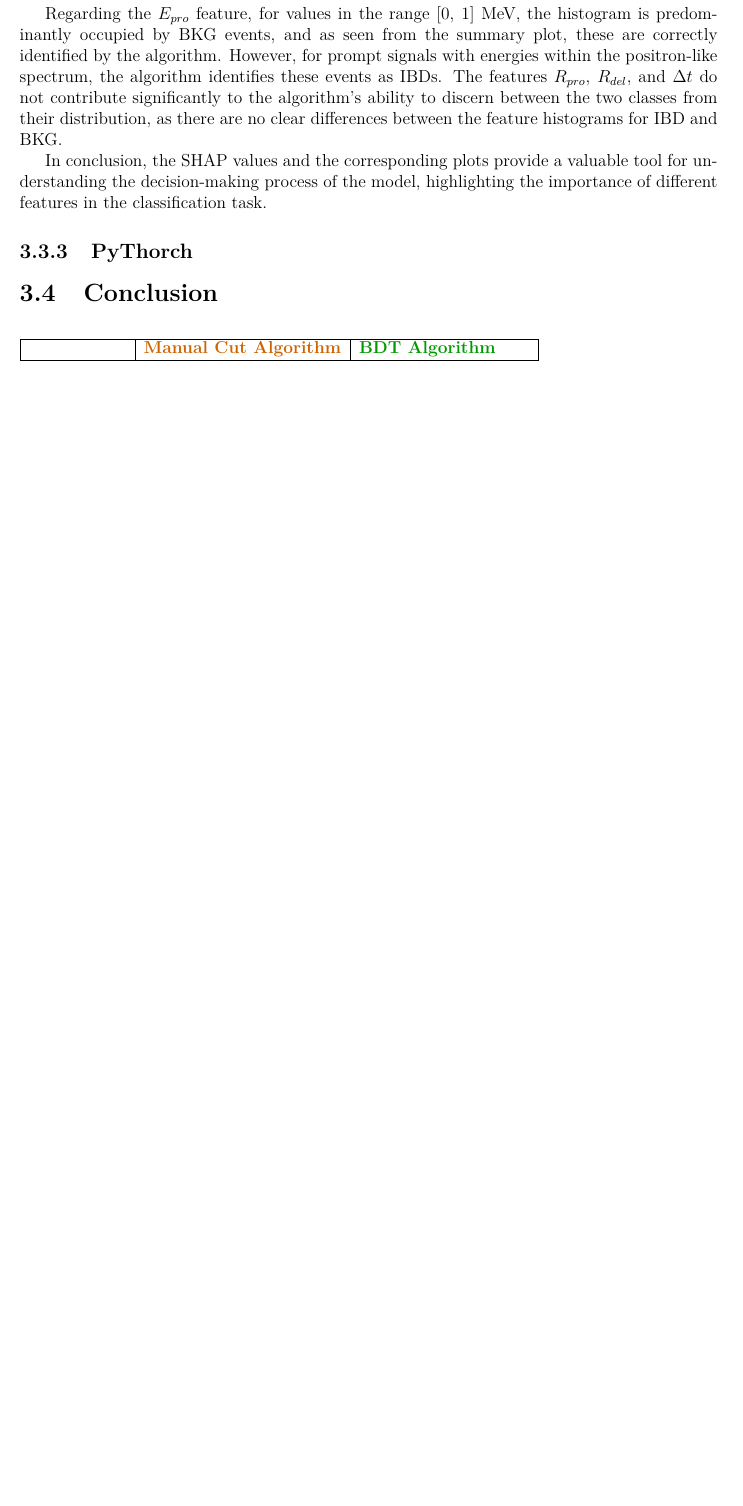
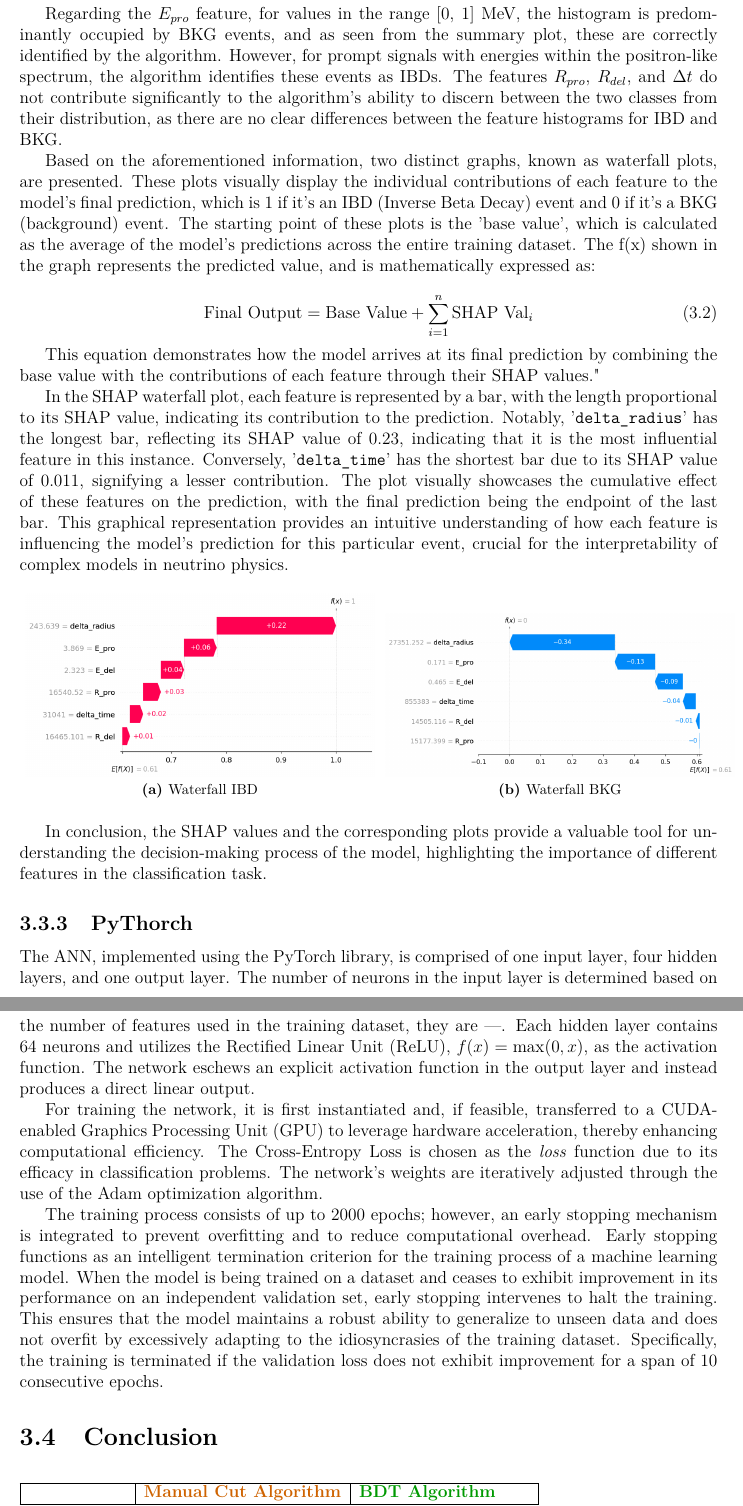
Before and after one commit to Fabiocufino/Thesis, a LaTeX thesis (Latex/main.tex, which reads Latex/Chapters/chapter_3.tex): part of page 28 of 29 before the commit and two parts of pages 28 and 29 of 31 after it, the two joined at a grey line, cut so that both start at the same text, the shorter picture padded with empty space. Compiled offline with pdfLaTeX.

Commit message:
Latex:
Pytorch implementation

```diff
--- a/Latex/Chapters/chapter_3.tex
+++ b/Latex/Chapters/chapter_3.tex
@@ -385,10 +387,46 @@ Delving deeper into the analysis of this feature, a plot was created where the x
 
 Regarding the $E_{pro}$ feature, for values in the range [0, 1] MeV, the histogram is predominantly occupied by BKG events, and as seen from the summary plot, these are correctly identified by the algorithm. However, for prompt signals with energies within the positron-like spectrum, the algorithm identifies these events as IBDs. The features $R_{pro}$, $R_{del}$, and $\Delta t$ do not contribute significantly to the algorithm's ability to discern between the two classes from their distribution, as there are no clear differences between the feature histograms for IBD and BKG.
 
+
+
+Based on the aforementioned information, two distinct graphs, known as waterfall plots, are presented. These plots visually display the individual contributions of each feature to the model's final prediction, which is 1 if it's an IBD (Inverse Beta Decay) event and 0 if it's a BKG (background) event. The starting point of these plots is the 'base value', which is calculated as the average of the model's predictions across the entire training dataset. The f(x) shown in the graph represents the predicted value, and is mathematically expressed as:
+
+\begin{equation}
+	\text{Final Output} = \text{Base Value} + \sum_{i=1}^{n} \text{SHAP Val}_{i}
+\end{equation}
+
+This equation demonstrates how the model arrives at its final prediction by combining the base value with the contributions of each feature through their SHAP values."
+
+In the SHAP waterfall plot, each feature is represented by a bar, with the length proportional to its SHAP value, indicating its contribution to the prediction. Notably, '\texttt{delta\_radius}' has the longest bar, reflecting its SHAP value of 0.23, indicating that it is the most influential feature in this instance. Conversely, '\texttt{delta\_time}' has the shortest bar due to its SHAP value of 0.011, signifying a lesser contribution. The plot visually showcases the cumulative effect of these features on the prediction, with the final prediction being the endpoint of the last bar. This graphical representation provides an intuitive understanding of how each feature is influencing the model's prediction for this particular event, crucial for the interpretability of complex models in neutrino physics.
+
+
+\begin{figure}[h!]
+	\centering
+	\subfloat[Waterfall IBD]{
+		\includegraphics[width=0.5\linewidth]{Images/Shap/waterfall_IBD}
+		\label{fig:waterfall_IBD}
+	}
+	\subfloat[Waterfall BKG]{
+		\includegraphics[width=0.5\linewidth]{Images/Shap/waterfall_BKG}
+	}
+
+\end{figure}
+
+
+
+
 In conclusion, the SHAP values and the corresponding plots provide a valuable tool for understanding the decision-making process of the model, highlighting the importance of different features in the classification task.
 
 
 \subsection{PyThorch}
+The ANN, implemented using the PyTorch library, is comprised of one input layer, four hidden layers, and one output layer. The number of neurons in the input layer is determined based on the number of features used in the training dataset, they are ---. Each hidden layer contains 64 neurons and utilizes the Rectified Linear Unit (ReLU), $ f(x) = \max(0, x) $, as the activation function. The network eschews an explicit activation function in the output layer and instead produces a direct linear output.
+
+For training the network, it is first instantiated and, if feasible, transferred to a CUDA-enabled Graphics Processing Unit (GPU) to leverage hardware acceleration, thereby enhancing computational efficiency. The Cross-Entropy Loss is chosen as the \textit{loss} function due to its efficacy in classification problems. The network's weights are iteratively adjusted through the use of the Adam optimization algorithm.
+
+The training process consists of up to 2000 epochs; however, an early stopping mechanism is integrated to prevent overfitting and to reduce computational overhead. Early stopping functions as an intelligent termination criterion for the training process of a machine learning model. When the model is being trained on a dataset and ceases to exhibit improvement in its performance on an independent validation set, early stopping intervenes to halt the training. This ensures that the model maintains a robust ability to generalize to unseen data and does not overfit by excessively adapting to the idiosyncrasies of the training dataset.
+Specifically, the training is terminated if the validation loss does not exhibit improvement for a span of 10 consecutive epochs.
+
+
 
 \section{Conclusion}
 
--- a/Latex/main.tex
+++ b/Latex/main.tex
@@ -22,6 +22,15 @@
 \usepackage{wrapfig}
 \usepackage{adjustbox}
 \usepackage{graphicx}
+
+%inline code
+\usepackage{listings}
+
+\lstset{
+	basicstyle=\ttfamily,
+	columns=flexible,
+}
+
 
 %Wrapfigure
 \usepackage{wrapfig}
```
Also changed, not shown: Latex/Images/Shap/waterfall_BKG.png (added), Latex/Images/Shap/waterfall_IBD.png (added), Latex/main.pdf, Latex/Chapters/chapter_3.tex (12 more changed lines), 6 other files.
